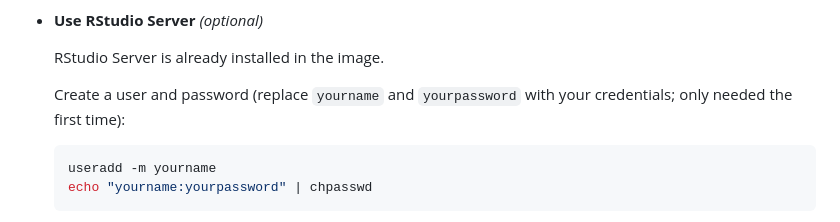
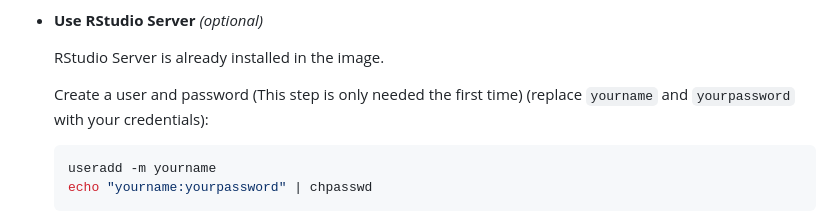
Before and after one commit to h-lima/sabinaHSBM, a Markdown page: docs/Supporting_Information_S3_sabinaHSBM.md, the part around the change. GitHub-like rendering.

````diff
--- a/docs/Supporting_Information_S3_sabinaHSBM.md
+++ b/docs/Supporting_Information_S3_sabinaHSBM.md
@@ -43,7 +43,7 @@ Once the docker container is running, you can interact with the ***sabinaHSBM***
 
   RStudio Server is already installed in the image.
 
-  Create a user and password (replace `yourname` and `yourpassword` with your credentials; only needed the first time):
+  Create a user and password (This step is only needed the first time) (replace `yourname` and `yourpassword` with your credentials):
      ```bash
      useradd -m yourname
      echo "yourname:yourpassword" | chpasswd
````
